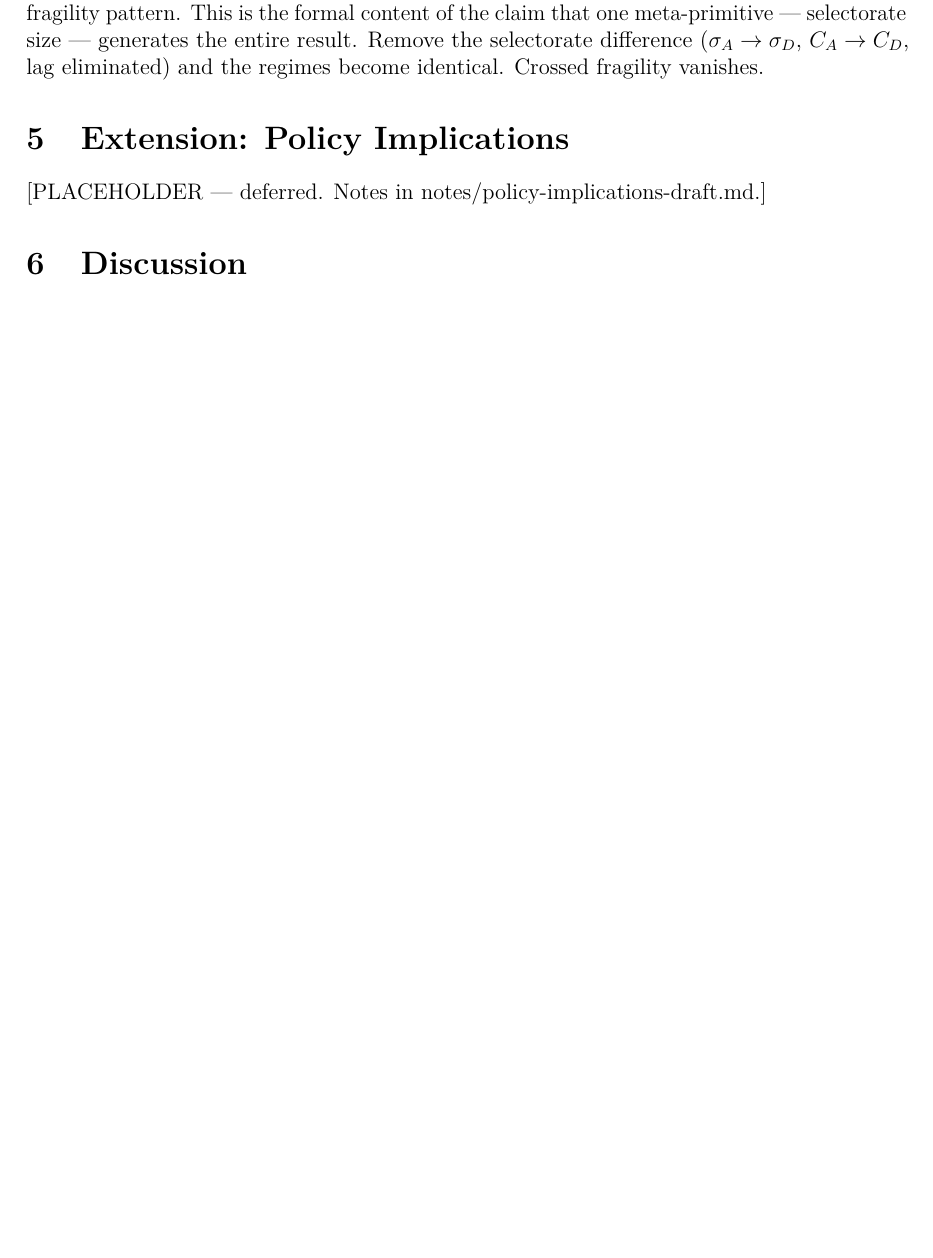
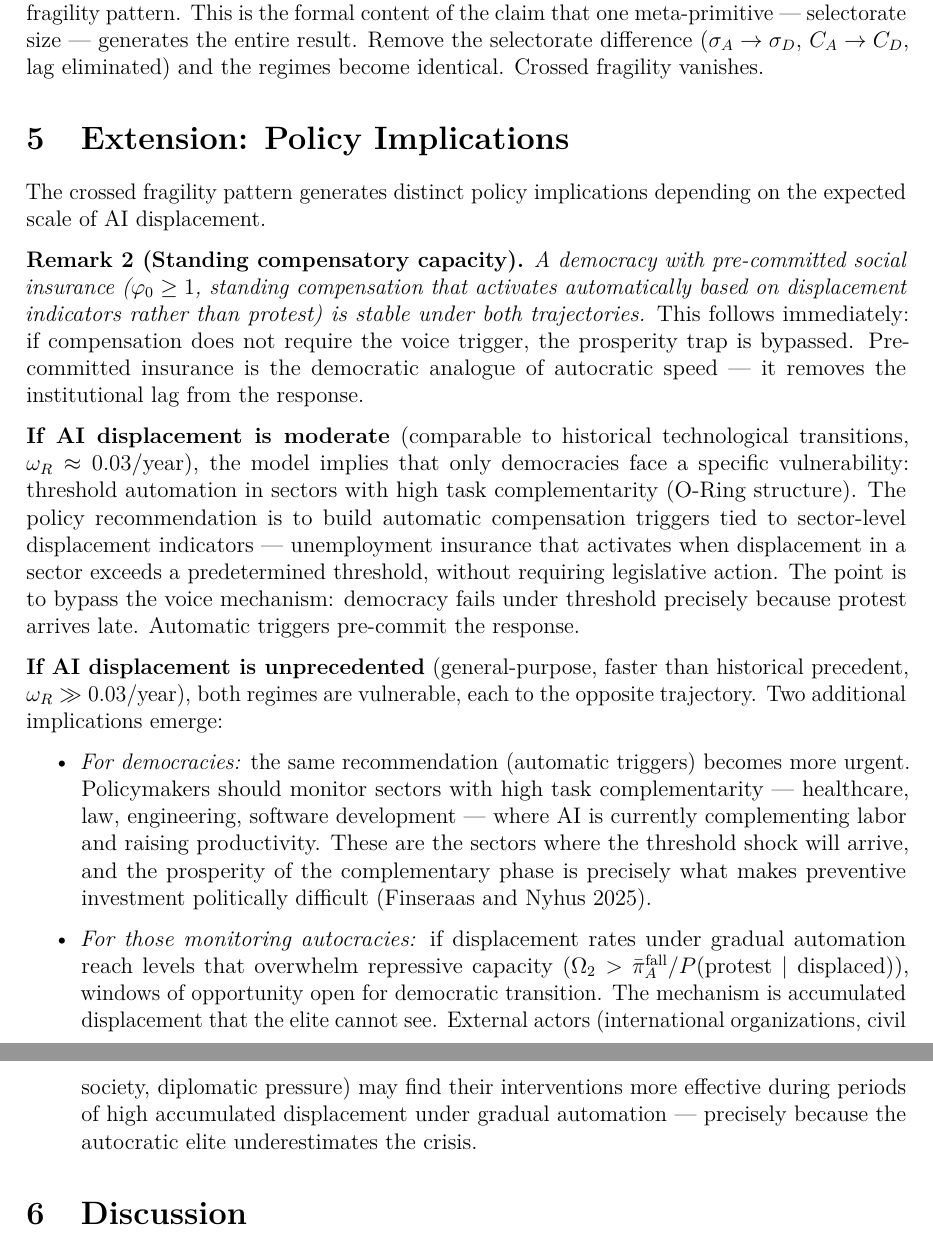
Before and after one commit to mgaldino/AI-democracy, an R Markdown document (paper.Rmd): part of page 19 of 24 before the commit and two parts of pages 19 and 21 of 25 after it, the two joined at a grey line, cut so that both start at the same text, the shorter picture padded with empty space. Rendered offline with R 4.5, knitr and Pandoc, then LaTeX, with nearby package versions.

Commit message:
P4: Write Sec 5 (Policy Implications)
Standing compensatory capacity as Remark 2 (pre-committed insurance
bypasses prosperity trap). Two scenarios: moderate displacement
(automatic triggers for democracies) and unprecedented displacement
(both regimes vulnerable, windows for democratic transition in
autocracies under gradual automation).

Co-Authored-By: Claude Opus 4.6 (1M context) <noreply@anthropic.com>

```diff
--- a/paper.Rmd
+++ b/paper.Rmd
@@ -383,7 +383,17 @@ Reducing selectorate size deepens both the blindness and the speed, amplifying t
 
 # Extension: Policy Implications
 
-[PLACEHOLDER — deferred. Notes in notes/policy-implications-draft.md.]
+The crossed fragility pattern generates distinct policy implications depending on the expected scale of AI displacement.
+
+**Remark 2 (Standing compensatory capacity).** *A democracy with pre-committed social insurance ($\varphi_0 \geq 1$, standing compensation that activates automatically based on displacement indicators rather than protest) is stable under both trajectories.* This follows immediately: if compensation does not require the voice trigger, the prosperity trap is bypassed. Pre-committed insurance is the democratic analogue of autocratic speed --- it removes the institutional lag from the response.
+
+**If AI displacement is moderate** (comparable to historical technological transitions, $\omega_R \approx 0.03$/year), the model implies that only democracies face a specific vulnerability: threshold automation in sectors with high task complementarity (O-Ring structure). The policy recommendation is to build automatic compensation triggers tied to sector-level displacement indicators --- unemployment insurance that activates when displacement in a sector exceeds a predetermined threshold, without requiring legislative action. The point is to bypass the voice mechanism: democracy fails under threshold precisely because protest arrives late. Automatic triggers pre-commit the response.
+
+**If AI displacement is unprecedented** (general-purpose, faster than historical precedent, $\omega_R \gg 0.03$/year), both regimes are vulnerable, each to the opposite trajectory. Two additional implications emerge:
+
+- *For democracies:* the same recommendation (automatic triggers) becomes more urgent. Policymakers should monitor sectors with high task complementarity --- healthcare, law, engineering, software development --- where AI is currently complementing labor and raising productivity. These are the sectors where the threshold shock will arrive, and the prosperity of the complementary phase is precisely what makes preventive investment politically difficult [@FinseraasNyhus2025].
+
+- *For those monitoring autocracies:* if displacement rates under gradual automation reach levels that overwhelm repressive capacity ($\Omega_2 > \bar{\pi}_A^{\text{fall}} / P(\text{protest} \mid \text{displaced})$), windows of opportunity open for democratic transition. The mechanism is accumulated displacement that the elite cannot see. External actors (international organizations, civil society, diplomatic pressure) may find their interventions more effective during periods of high accumulated displacement under gradual automation --- precisely because the autocratic elite underestimates the crisis.
 
 # Discussion
 
```
